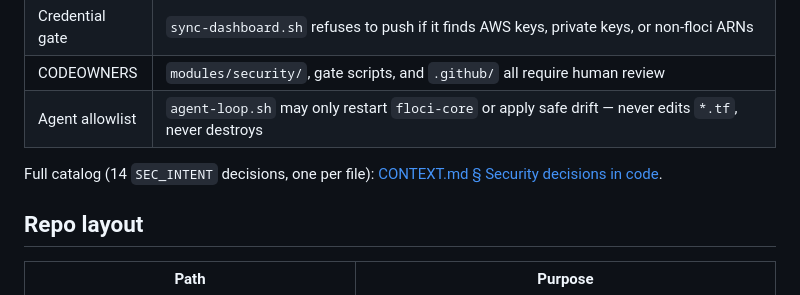
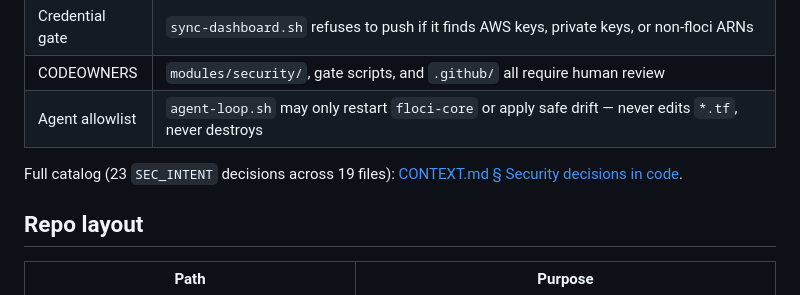
Before and after one commit to arifbazli/shift-left-cloud-sandbox, a Markdown page: README.md, the part around the change. GitHub-like rendering.

Commit message:
docs: fix stale SEC_INTENT/dashboard-file counts (14->23 decisions, 10->14 files)

```diff
--- a/README.md
+++ b/README.md
@@ -55,7 +55,7 @@ Azure gets the same shift-left treatment on a separate track: **floci-az** (`:45
 | CODEOWNERS | `modules/security/`, gate scripts, and `.github/` all require human review |
 | Agent allowlist | `agent-loop.sh` may only restart `floci-core` or apply safe drift — never edits `*.tf`, never destroys |
 
-Full catalog (14 `SEC_INTENT` decisions, one per file): [CONTEXT.md § Security decisions in code](CONTEXT.md#security-decisions-in-code).
+Full catalog (23 `SEC_INTENT` decisions across 19 files): [CONTEXT.md § Security decisions in code](CONTEXT.md#security-decisions-in-code).
 
 ## Repo layout
 
```
Also changed, not shown: CONTEXT.md (+1 -1 lines), SKILL.md (+3 -2 lines).
